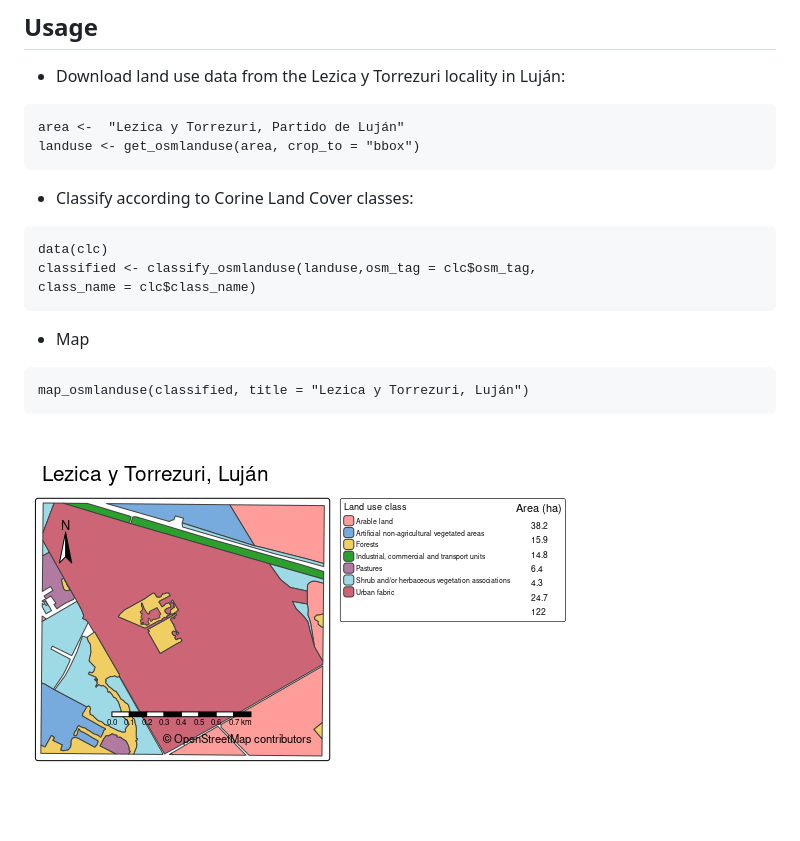
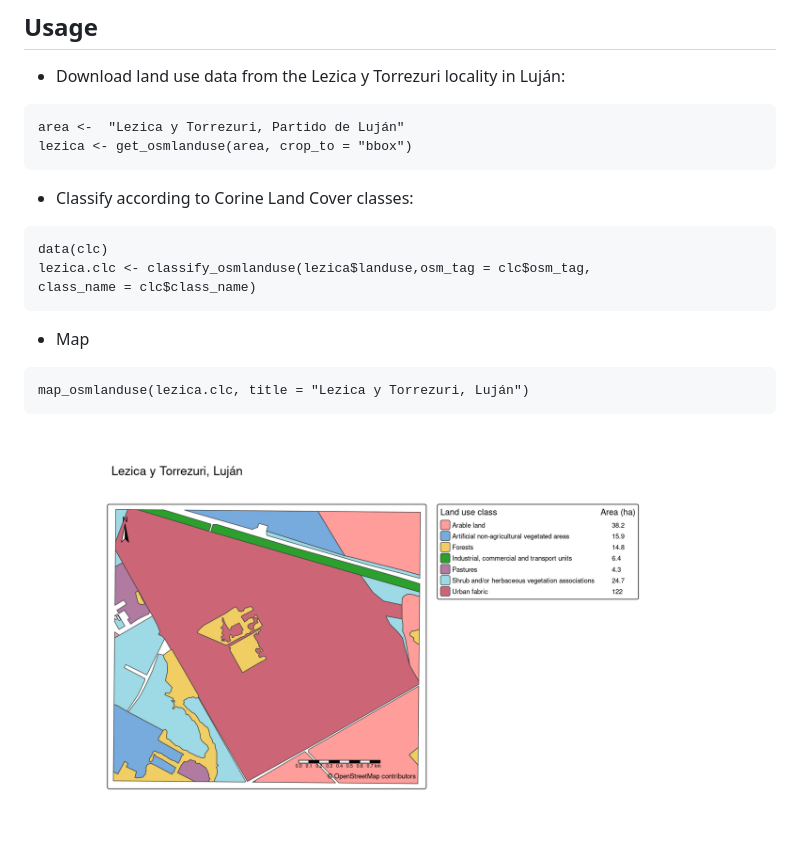
Before and after one commit to aduhour/osmlanduseR, a Markdown page: README.md, the part around the change. GitHub-like rendering; pictures changed too: img/lezicamap.png.

````diff
--- a/README.md
+++ b/README.md
@@ -28,7 +28,7 @@ remotes::install_github("aduhour/osmlanduseR", dependencies = TRUE)
 
 ```
 area <-  "Lezica y Torrezuri, Partido de Luján"
-landuse <- get_osmlanduse(area, crop_to = "bbox")
+lezica <- get_osmlanduse(area, crop_to = "bbox")
 ```
 
 
@@ -36,14 +36,14 @@ landuse <- get_osmlanduse(area, crop_to = "bbox")
 
 ```
 data(clc)
-classified <- classify_osmlanduse(landuse,osm_tag = clc$osm_tag,
+lezica.clc <- classify_osmlanduse(lezica$landuse,osm_tag = clc$osm_tag,
 class_name = clc$class_name)
 ```
 
 - Map
 
 ```
-map_osmlanduse(classified, title = "Lezica y Torrezuri, Luján")
+map_osmlanduse(lezica.clc, title = "Lezica y Torrezuri, Luján")
 ```
 
 ![](img/lezicamap.png )
````
